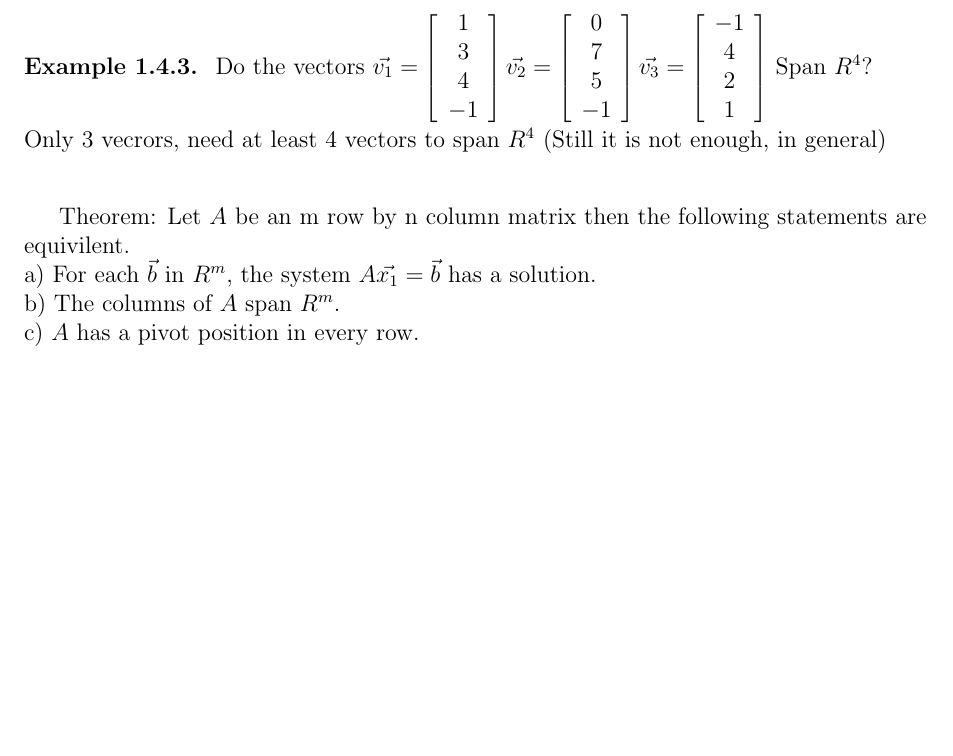
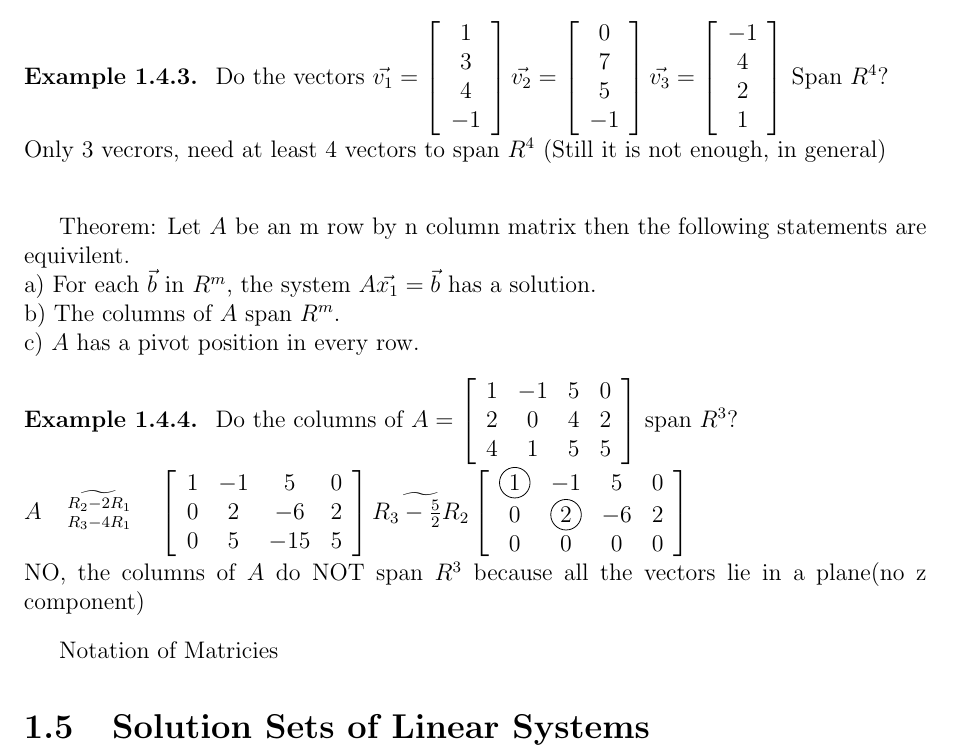
Before and after one commit to rbp9bc/linearnotes, a LaTeX book (chapter1.tex): part of page 5 of 5, cut so that both start at the same text, the shorter picture padded with empty space. Compiled offline with pdfLaTeX.

Commit message:
1.4 stuff

```diff
--- a/chapter1.tex
+++ b/chapter1.tex
@@ -4,6 +4,8 @@
 \usepackage{multicol}
 \usepackage{amsthm}
 \usepackage{tikz}
+\usepackage{mathtools}
+\newcommand*{\bfrac}[2]{\genfrac{}{}{0pt}{}{#1}{#2}}
 \newcommand*\circled[1]{\tikz[baseline=(char.base)]{
             \node[shape=circle,draw,inner sep=2pt] (char) {#1};}}
 \pagestyle{empty}
@@ -236,4 +238,13 @@ Theorem: Let $A$ be an m row by n column matrix then the following statements ar
 a) For each $\vec{b}$ in $R^m$, the system $A\vec{x_1}=\vec{b}$ has a solution.\\
 b) The columns of $A$ span $R^m$.\\
 c) $A$ has a pivot position in every row.
+\begin{expl}
+\textup{
+Do the columns of $A=\left[\begin{array}{cccc}1&-1&5&0\\2&0&4&2\\4&1&5&5\end{array}\right]$ span $R^3$?\\
+$A\quad\widetilde{\bfrac{R_2-2R_1}{R_3-4R_1}}\quad\left[\begin{array}{cccc}1&-1&5&0\\0&2&-6&2\\0&5&-15&5\end{array}\right]
+\widetilde{R_3-\frac{5}{2}R_2}\left[\begin{array}{cccc}\circled{1}&-1&5&0\\0&\circled{2}&-6&2\\0&0&0&0\end{array}\right]$\\
+NO, the columns of $A$ do NOT span $R^3$ because all the vectors lie in a plane(no z component)
+}\end{expl}
+Notation of Matricies
+\section{Solution Sets of Linear Systems}
 \end{document}
```
Also changed, not shown: chapter1.pdf.
